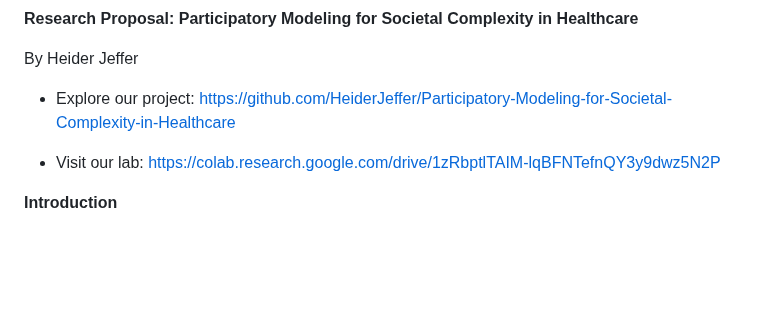
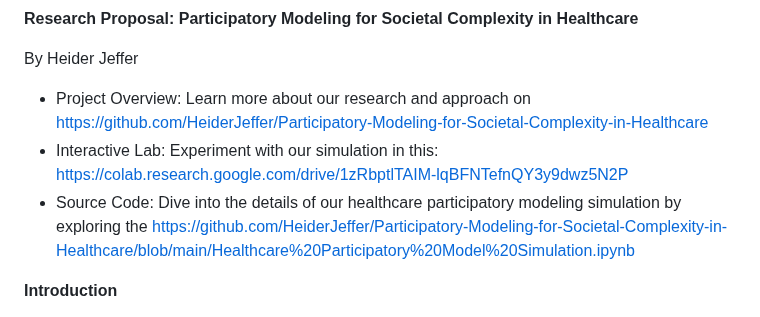
Before and after one commit to HeiderJeffer/Modeling-for-Societal-Complexity-in-Healthcare, a Markdown page: README.md, the part around the change. Drawn GitHub-style; blank space fills up the shorter version.

```diff
--- a/README.md
+++ b/README.md
@@ -3,10 +3,9 @@ Healthcare**
 
 By Heider Jeffer
 
-* Explore our project: https://github.com/HeiderJeffer/Participatory-Modeling-for-Societal-Complexity-in-Healthcare
-
-
-* Visit our lab: https://colab.research.google.com/drive/1zRbptlTAIM-lqBFNTefnQY3y9dwz5N2P
+* Project Overview: Learn more about our research and approach on https://github.com/HeiderJeffer/Participatory-Modeling-for-Societal-Complexity-in-Healthcare
+* Interactive Lab: Experiment with our simulation in this: https://colab.research.google.com/drive/1zRbptlTAIM-lqBFNTefnQY3y9dwz5N2P
+* Source Code: Dive into the details of our healthcare participatory modeling simulation by exploring the https://github.com/HeiderJeffer/Participatory-Modeling-for-Societal-Complexity-in-Healthcare/blob/main/Healthcare%20Participatory%20Model%20Simulation.ipynb
 
 
 
```
